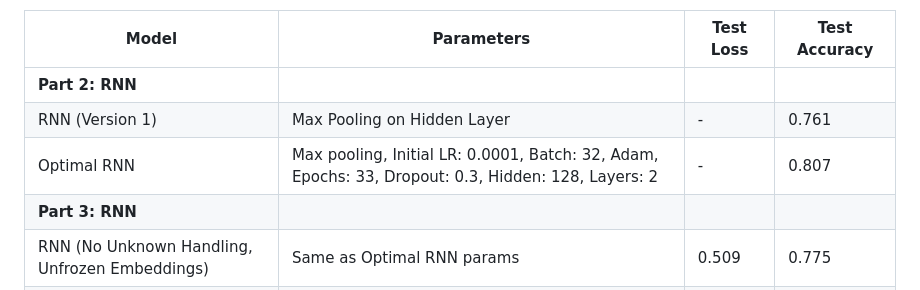
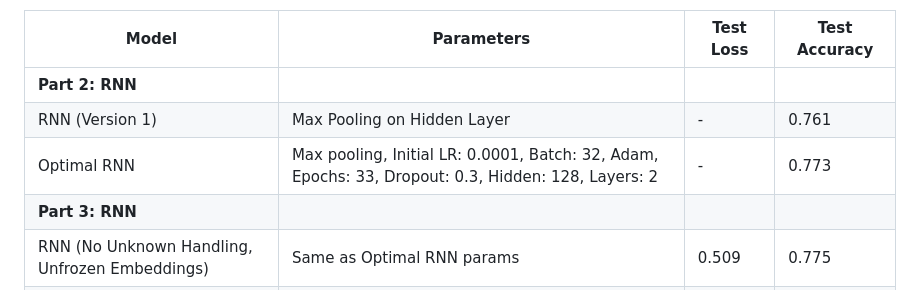
Before and after one commit to HiIAmTzeKean/SC4002-NLP, a Markdown page: README.md, the part around the change. GitHub-like rendering.

Commit message:
docs: fix test accuracy in RNN part

```diff
--- a/README.md
+++ b/README.md
@@ -98,7 +98,7 @@ more information.
 |---|---|---|---|
 | **Part 2: RNN** |  |  |  |
 | RNN (Version 1) | Max Pooling on Hidden Layer | - | 0.761 |
-| Optimal RNN | Max pooling, Initial LR: 0.0001, Batch: 32, Adam, Epochs: 33, Dropout: 0.3, Hidden: 128, Layers: 2 | - | 0.807 |
+| Optimal RNN | Max pooling, Initial LR: 0.0001, Batch: 32, Adam, Epochs: 33, Dropout: 0.3, Hidden: 128, Layers: 2 | - | 0.773 |
 | **Part 3: RNN** |  |  |  |
 | RNN (No Unknown Handling, Unfrozen Embeddings) | Same as Optimal RNN params | 0.509 | 0.775 |
 | RNN (Unknown Handling) | Same as Optimal RNN params | 0.595 | 0.783 |
```
